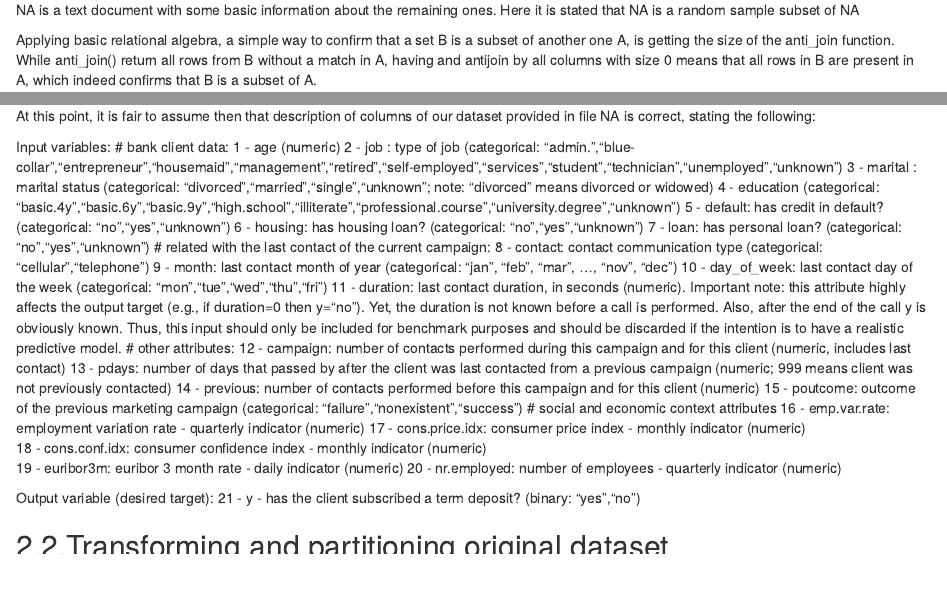
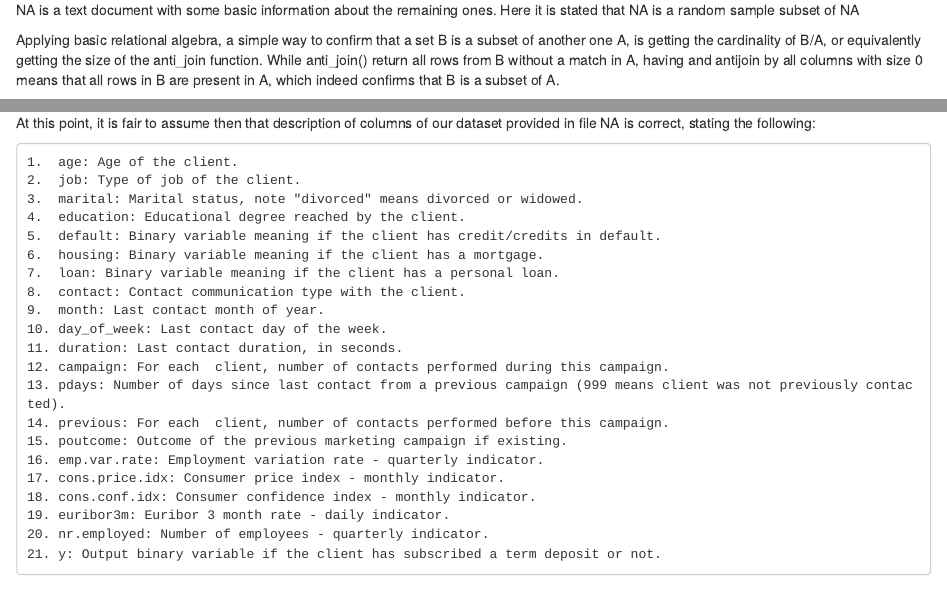
Before and after one commit to rvazquezv/Banking_Capstone, an R Markdown document (ML_RVV_Banking.rmd): the page in a window 1100 px wide, from 1110 px down, and a second part further down, joined at a grey line. Rendered offline with R 4.5, knitr and Pandoc, with nearby package versions; some code elsewhere in the file could not run offline.

Commit message:
Transforming phase started.

```diff
--- a/ML_RVV_Banking.rmd
+++ b/ML_RVV_Banking.rmd
@@ -150,7 +150,7 @@ After downloading source data it is observable that there are three files compre
 
 `r format(dw_files[2],big.mark=",")` is a text document with some basic information about the remaining ones. Here it is stated that `r format(dw_files[3],big.mark=",")` is a random sample subset of `r format(dw_files[1],big.mark=",")`
 
-Applying basic relational algebra, a simple way to confirm that a set B is a subset of another one A, is getting the size of the anti_join function. While anti_join() return all rows from B without a match in A, having and antijoin by all columns with size 0  means that all rows in B are present in A, which indeed confirms that B is a subset of A.
+Applying basic relational algebra, a simple way to confirm that a set B is a subset of another one A, is getting the cardinality of B/A, or equivalently getting the size of the anti_join function. While anti_join() return all rows from B without a match in A, having and antijoin by all columns with size 0  means that all rows in B are present in A, which indeed confirms that B is a subset of A.
 
 Hence applying anti_join to  `r format(dw_files[3],big.mark=",")` on `r format(dw_files[1],big.mark=",")` by all columns, the number of rows obtained is: `r format(nrow(anti_join(Input_file_3,Input_file_1,by=NULL)),big.mark=",",scientific=F)` which confirms that data file to be used is `r format(dw_files[1],big.mark=",")`
 
@@ -203,35 +203,28 @@ summary(Input_file_1[idx_isc])
 
 At this point, it is fair to assume then that description of columns of our dataset provided in file `r format(dw_files[2],big.mark=",")` is correct, stating the following:
 
+    1.  age: Age of the client.
+    2.  job: Type of job of the client.
+    3.  marital: Marital status, note "divorced" means divorced or widowed.
+    4.  education: Educational degree reached by the client.
+    5.  default: Binary variable meaning if the client has credit/credits in default.
+    6.  housing: Binary variable meaning if the client has a mortgage.
+    7.  loan: Binary variable meaning if the client has a personal loan.
+    8.  contact: Contact communication type with the client.
+    9.  month: Last contact month of year.
+    10. day_of_week: Last contact day of the week.
+    11. duration: Last contact duration, in seconds.
+    12. campaign: For each  client, number of contacts performed during this campaign.
+    13. pdays: Number of days since last contact from a previous campaign (999 means client was not previously contacted).
+    14. previous: For each  client, number of contacts performed before this campaign.
+    15. poutcome: Outcome of the previous marketing campaign if existing.
+    16. emp.var.rate: Employment variation rate - quarterly indicator.
+    17. cons.price.idx: Consumer price index - monthly indicator.
+    18. cons.conf.idx: Consumer confidence index - monthly indicator.
+    19. euribor3m: Euribor 3 month rate - daily indicator.
+    20. nr.employed: Number of employees - quarterly indicator.
+    21. y: Output binary variable if the client has subscribed a term deposit or not.
 
-   Input variables:
-   # bank client data:
-   1 - age (numeric)
-   2 - job : type of job (categorical: "admin.","blue-collar","entrepreneur","housemaid","management","retired","self-employed","services","student","technician","unemployed","unknown")
-   3 - marital : marital status (categorical: "divorced","married","single","unknown"; note: "divorced" means divorced or widowed)
-   4 - education (categorical: "basic.4y","basic.6y","basic.9y","high.school","illiterate","professional.course","university.degree","unknown")
-   5 - default: has credit in default? (categorical: "no","yes","unknown")
-   6 - housing: has housing loan? (categorical: "no","yes","unknown")
-   7 - loan: has personal loan? (categorical: "no","yes","unknown")
-   # related with the last contact of the current campaign:
-   8 - contact: contact communication type (categorical: "cellular","telephone")
-   9 - month: last contact month of year (categorical: "jan", "feb", "mar", ..., "nov", "dec")
-  10 - day_of_week: last contact day of the week (categorical: "mon","tue","wed","thu","fri")
-  11 - duration: last contact duration, in seconds (numeric). Important note:  this attribute highly affects the output target (e.g., if duration=0 then y="no"). Yet, the duration is not known before a call is performed. Also, after the end of the call y is obviously known. Thus, this input should only be included for benchmark purposes and should be discarded if the intention is to have a realistic predictive model.
-   # other attributes:
-  12 - campaign: number of contacts performed during this campaign and for this client (numeric, includes last contact)
-  13 - pdays: number of days that passed by after the client was last contacted from a previous campaign (numeric; 999 means client was not previously contacted)
-  14 - previous: number of contacts performed before this campaign and for this client (numeric)
-  15 - poutcome: outcome of the previous marketing campaign (categorical: "failure","nonexistent","success")
-   # social and economic context attributes
-  16 - emp.var.rate: employment variation rate - quarterly indicator (numeric)
-  17 - cons.price.idx: consumer price index - monthly indicator (numeric)
-  18 - cons.conf.idx: consumer confidence index - monthly indicator (numeric)
-  19 - euribor3m: euribor 3 month rate - daily indicator (numeric)
-  20 - nr.employed: number of employees - quarterly indicator (numeric)
-
-  Output variable (desired target):
-  21 - y - has the client subscribed a term deposit? (binary: "yes","no")
 
 
 
```
Also changed, not shown: ML_RVV_Banking.rmd (10 more changed lines).
